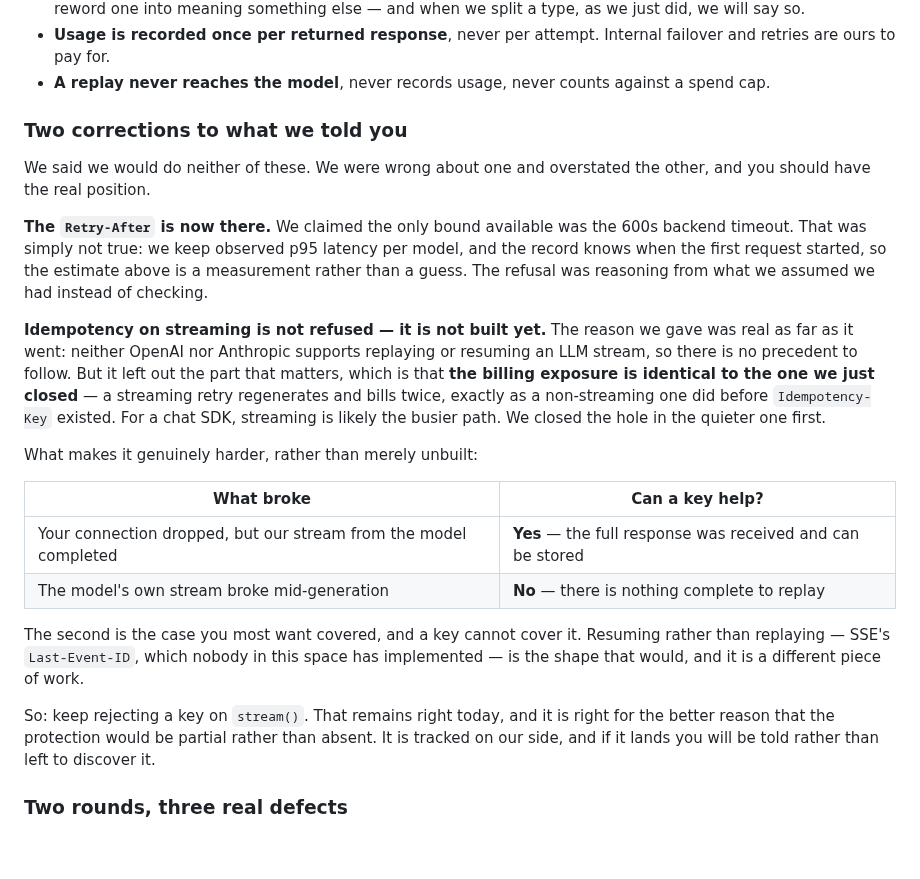
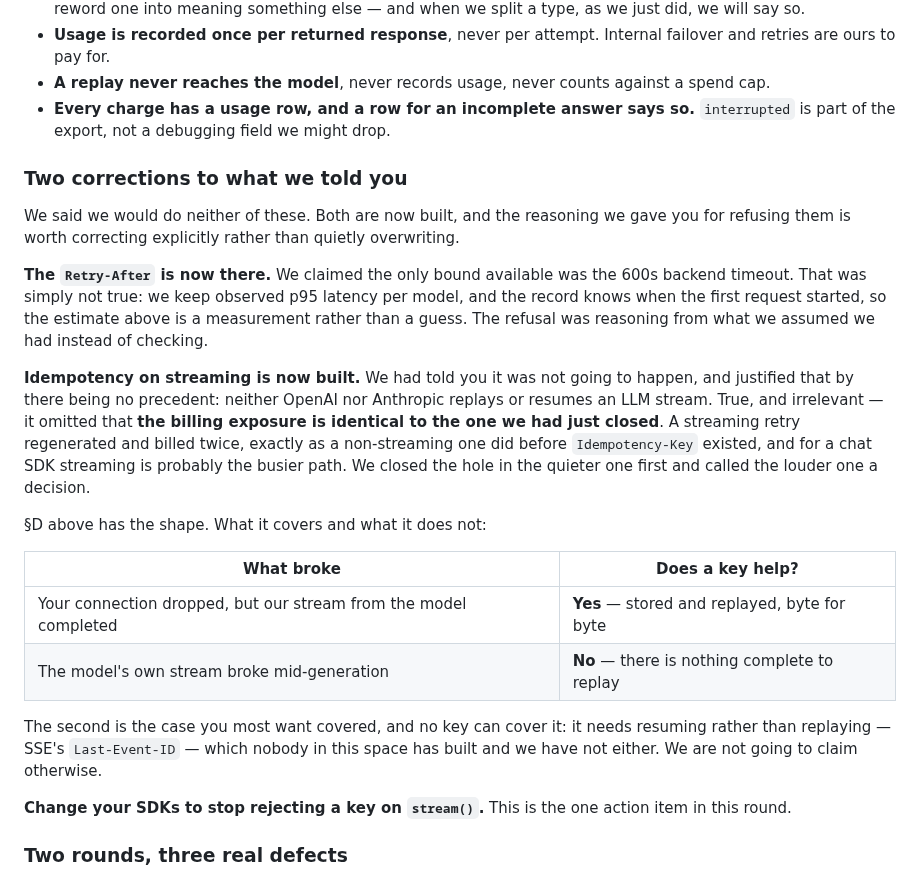
Before and after one commit to Root1V/prometheus-inference-platform, a Markdown page: docs/sdk-answers-2026-09.md, the part around one of its changes. GitHub-like rendering; blank space fills up the shorter version.

```diff
--- a/docs/sdk-answers-2026-09.md
+++ b/docs/sdk-answers-2026-09.md
@@ -301,38 +335,40 @@ Things we have committed to, and will not change without telling you first:
 - **Usage is recorded once per returned response**, never per attempt. Internal failover and
   retries are ours to pay for.
 - **A replay never reaches the model**, never records usage, never counts against a spend cap.
+- **Every charge has a usage row, and a row for an incomplete answer says so.** `interrupted` is
+  part of the export, not a debugging field we might drop.
 
 ### Two corrections to what we told you
 
-We said we would do neither of these. We were wrong about one and overstated the other, and
-you should have the real position.
+We said we would do neither of these. Both are now built, and the reasoning we gave you for
+refusing them is worth correcting explicitly rather than quietly overwriting.
 
 **The `Retry-After` is now there.** We claimed the only bound available was the 600s backend
 timeout. That was simply not true: we keep observed p95 latency per model, and the record
 knows when the first request started, so the estimate above is a measurement rather than a
 guess. The refusal was reasoning from what we assumed we had instead of checking.
 
-**Idempotency on streaming is not refused — it is not built yet.** The reason we gave was real
-as far as it went: neither OpenAI nor Anthropic supports replaying or resuming an LLM stream,
-so there is no precedent to follow. But it left out the part that matters, which is that **the
-billing exposure is identical to the one we just closed** — a streaming retry regenerates and
-bills twice, exactly as a non-streaming one did before `Idempotency-Key` existed. For a chat
-SDK, streaming is likely the busier path. We closed the hole in the quieter one first.
+**Idempotency on streaming is now built.** We had told you it was not going to happen, and
+justified that by there being no precedent: neither OpenAI nor Anthropic replays or resumes an
+LLM stream. True, and irrelevant — it omitted that **the billing exposure is identical to the
+one we had just closed**. A streaming retry regenerated and billed twice, exactly as a
+non-streaming one did before `Idempotency-Key` existed, and for a chat SDK streaming is
+probably the busier path. We closed the hole in the quieter one first and called the louder one
+a decision.
 
-What makes it genuinely harder, rather than merely unbuilt:
+§D above has the shape. What it covers and what it does not:
 
-| What broke | Can a key help? |
+| What broke | Does a key help? |
 |---|---|
-| Your connection dropped, but our stream from the model completed | **Yes** — the full response was received and can be stored |
+| Your connection dropped, but our stream from the model completed | **Yes** — stored and replayed, byte for byte |
 | The model's own stream broke mid-generation | **No** — there is nothing complete to replay |
 
-The second is the case you most want covered, and a key cannot cover it. Resuming rather than
-replaying — SSE's `Last-Event-ID`, which nobody in this space has implemented — is the shape
-that would, and it is a different piece of work.
+The second is the case you most want covered, and no key can cover it: it needs resuming rather
+than replaying — SSE's `Last-Event-ID` — which nobody in this space has built and we have not
+either. We are not going to claim otherwise.
 
-So: keep rejecting a key on `stream()`. That remains right today, and it is right for the
-better reason that the protection would be partial rather than absent. It is tracked on our
-side, and if it lands you will be told rather than left to discover it.
+**Change your SDKs to stop rejecting a key on `stream()`.** This is the one action item in this
+round.
 
 ### Two rounds, three real defects
 
```
Also changed, not shown: other parts of docs/sdk-answers-2026-09.md (+38 -4 lines).
